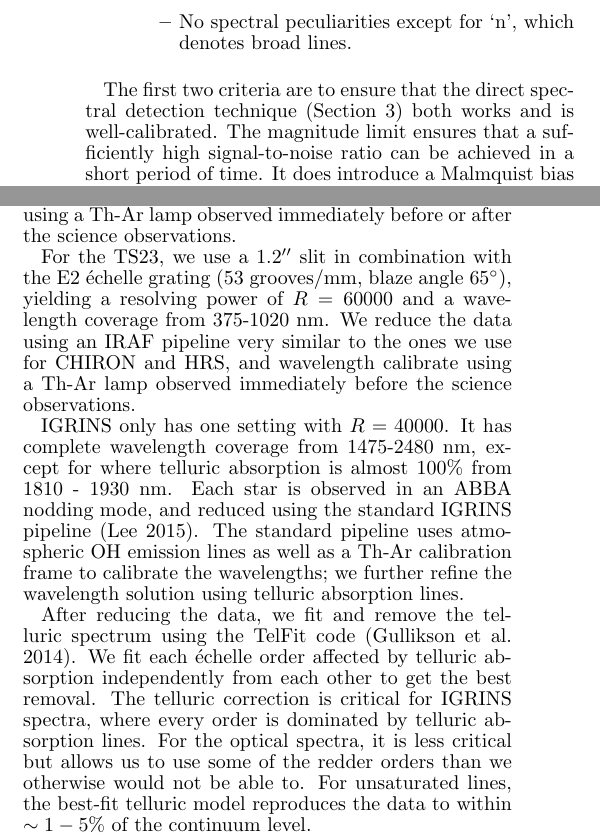
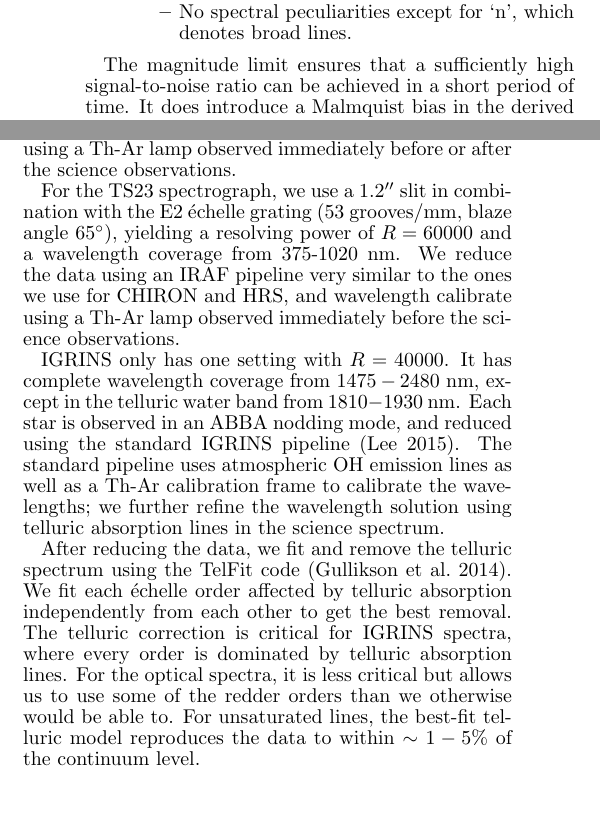
Before and after one commit to kgullikson88/BinaryInference, a LaTeX document (paper/ms.tex): two parts of the columns of page 2 of 20, joined at a grey line, cut so that both start at the same text, the shorter picture padded with empty space. Compiled offline with pdfLaTeX.

Commit message:
Updated observation section.

```diff
--- a/paper/ms.tex
+++ b/paper/ms.tex
@@ -61,17 +61,17 @@ The stellar sample for this survey is defined by the following criteria:
 \end{itemize}
 \end{itemize}
 
-The first two criteria are to ensure that the direct spectral detection technique (Section \ref{sec:companions}) both works and is well-calibrated. The magnitude limit ensures that a sufficiently high signal-to-noise ratio can be achieved in a short period of time. It does introduce a Malmquist bias in the derived mass ratio, which we discuss and correct for in Section \ref{sec:mrd}. Likewise, the $v\sin{i}$ limit makes accounting for the primary star spectrum in the companion search trivial; since most A- or B-type stars are rapid rotators, the cutoff does not remove very many stars from the sample. Finally we only include normal, main sequence stars in the sample because the binary flux ratio would be even less favorable to companion detection in an evolved star. Most of the spectral peculiarities denote narrow lines, which are already cut from the sample by the $v\sin{i}$ cut. The target list and observing details are given in Table \ref{tab:observations}.
+The magnitude limit ensures that a sufficiently high signal-to-noise ratio can be achieved in a short period of time. It does introduce a Malmquist bias in the derived mass ratio, which we discuss and correct for in Section \ref{sec:mrd}. Likewise, the $v\sin{i}$ limit makes accounting for the primary star spectrum in the companion search trivial; since most A- or B-type stars are rapid rotators, the cutoff does not remove very many stars from the sample. Finally we only include normal, main sequence stars in the sample because the binary flux ratio would be even less favorable to companion detection in an evolved star. Most of the spectral peculiarities denote narrow lines, which are already cut from the sample by the $v\sin{i}$ cut. The target list and observing details are given in Table \ref{tab:observations}.
 
 We use several high spectral resolution, cross-dispersed \'echelle spectrographs for this survey. We use the CHIRON spectrograph \citep{CHIRON} on the 1.5m telescope at Cerro Tololo Inter-American Observatory for most southern targets. This spectrograph is an $R\equiv \lambda / \Delta \lambda = 80000$ spectrograph with wavelength coverage from 450 - 850 nm, and is fed by a $2.7''$ optical fiber. The data are automatically reduced with a standard CHIRON data reduction pipeline, but the pipeline leaves residuals of strong lines in adjacent orders. We therefore bias-correct, flat-field and extract the spectra with the optimum extraction technique \citep{Horne1986} using standard IRAF\footnote{IRAF is distributed by the National Optical Astronomy Observatories, which are operated by the Association of Universities for Research in Astronomy, Inc., under cooperative agreement with the National Science Foundation.} tasks, and use the wavelength calibration from the pipeline reduced spectra.
 
 For the northern targets, we use a combination of the High Resolution Spectrograph \citep[HRS,][]{HRS} on the Hobby Eberly Telescope, and the Tull coud\'e \citep[TS23,][]{TS23} and IGRINS \citep{IGRINS} spectrographs, both on the 2.7m Harlan J. Smith Telescope. All three northern instruments are at McDonald Observatory. For the HRS, we use the $R = 60000$ setting with a $2''$ fiber, and with wavelength coverage from 410-780 nm. We bias-correct, flat-field, and extract the spectra using an IRAF pipeline very similar to the one we use for the CHIRON data. The HRS spectra are wavelength-calibrated using a Th-Ar lamp observed immediately before or after the science observations.
 
-For the TS23, we use a $1.2''$ slit in combination with the E2 \'echelle grating (53 grooves/mm, blaze angle $65^{\circ}$), yielding a resolving power of $R=60000$ and a wavelength coverage from 375-1020 nm. We reduce the data using an IRAF pipeline very similar to the ones we use for CHIRON and HRS, and wavelength calibrate using a Th-Ar lamp observed immediately before the science observations.
+For the TS23 spectrograph, we use a $1.2''$ slit in combination with the E2 \'echelle grating (53 grooves/mm, blaze angle $65^{\circ}$), yielding a resolving power of $R=60000$ and a wavelength coverage from 375-1020 nm. We reduce the data using an IRAF pipeline very similar to the ones we use for CHIRON and HRS, and wavelength calibrate using a Th-Ar lamp observed immediately before the science observations.
 
-IGRINS only has one setting with $R = 40000$. It has complete wavelength coverage from 1475-2480 nm, except for where telluric absorption is almost $100\%$ from 1810 - 1930 nm. Each star is observed in an ABBA nodding mode, and reduced using the standard IGRINS pipeline \citep{IGRINS_plp_v2}. The standard pipeline uses atmospheric OH emission lines as well as a Th-Ar calibration frame to calibrate the wavelengths; we further refine the wavelength solution using telluric absorption lines.
+IGRINS only has one setting with $R = 40000$. It has complete wavelength coverage from $1475-2480$ nm, except in the telluric water band from $1810 - 1930$ nm. Each star is observed in an ABBA nodding mode, and reduced using the standard IGRINS pipeline \citep{IGRINS_plp_v2}. The standard pipeline uses atmospheric OH emission lines as well as a Th-Ar calibration frame to calibrate the wavelengths; we further refine the wavelength solution using telluric absorption lines in the science spectrum.
 
-After reducing the data, we fit and remove the telluric spectrum using the TelFit code \citep{Gullikson2014}. We fit each \'echelle order affected by telluric absorption independently from each other to get the best removal. The telluric correction is critical for IGRINS spectra, where every order is dominated by telluric absorption lines. For the optical spectra, it is less critical but allows us to use some of the redder orders than we otherwise would not be able to. For unsaturated lines, the best-fit telluric model reproduces the data to within $\sim 1-5\%$ of the continuum level.
+After reducing the data, we fit and remove the telluric spectrum using the TelFit code \citep{Gullikson2014}. We fit each \'echelle order affected by telluric absorption independently from each other to get the best removal. The telluric correction is critical for IGRINS spectra, where every order is dominated by telluric absorption lines. For the optical spectra, it is less critical but allows us to use some of the redder orders than we otherwise would be able to. For unsaturated lines, the best-fit telluric model reproduces the data to within $\sim 1-5\%$ of the continuum level.
 
 As part of the follow-up effort, we used the NIRI instrument behind the Altair adaptive optics system at the Gemini North Telescope. We obtained 25 images in 5 dithering positions in the K-continuum band centered on $2.2718\ \mu m$, with a variety of exposure times and dates listed in Table \ref{tab:imaging_obs}. Because the targets are all extremely bright, we used the high read noise and high flux detector settings to allow for very short co-add exposure times. We reduced the data using the Gemini set of IRAF tasks, which include steps for nonlinearity correction, flat-fielding, sky subtraction, and co-addition of the dither frames.
 
```
